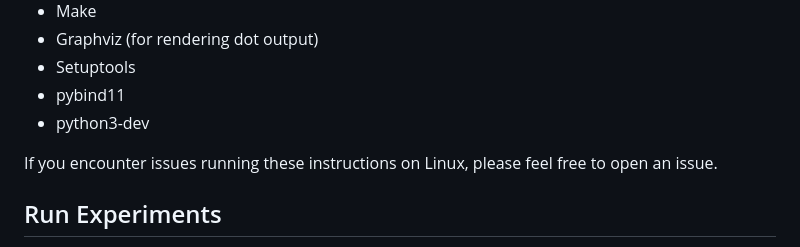
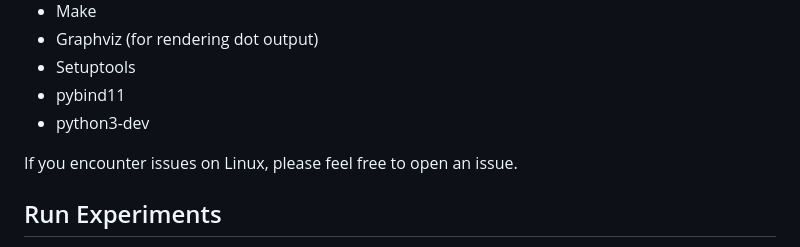
Before and after one commit to andrewlaack/cart-elc, a Markdown page: README.md, the part around the change. Drawn GitHub-style.

```diff
--- a/README.md
+++ b/README.md
@@ -21,7 +21,7 @@ Also included in this repository are our implementations of HHCARTA and HHCARTD.
 - pybind11
 - python3-dev
 
-If you encounter issues running these instructions on Linux, please feel free to open an issue.
+If you encounter issues on Linux, please feel free to open an issue.
 
 ## Run Experiments
 
```
